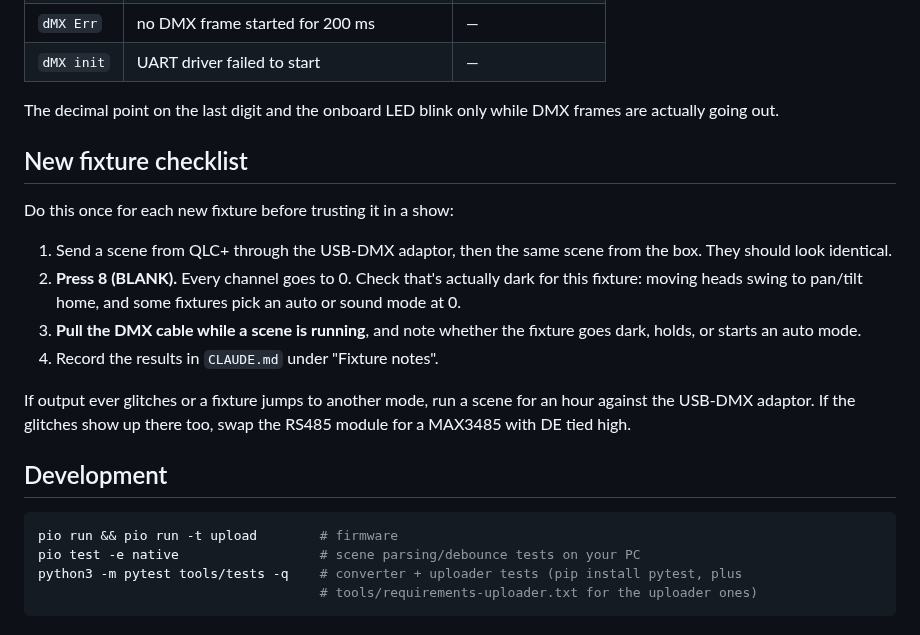
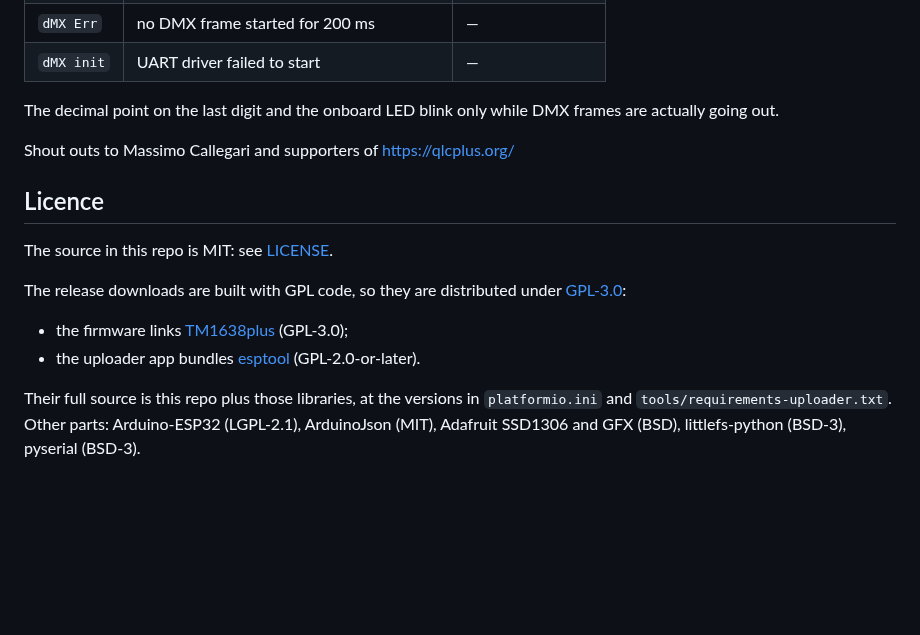
Before and after one commit to edmonkey-nz/minidesk, a Markdown page: README.md, the part around one of its changes. Rendered like a GitHub page; blank space fills up the shorter version.

````diff
--- a/README.md
+++ b/README.md
@@ -134,22 +101,18 @@ Every one of these leaves the box in BLANK.
 
 The decimal point on the last digit and the onboard LED blink only while DMX frames are actually going out.
 
-## New fixture checklist
+Shout outs to Massimo Callegari and supporters of https://qlcplus.org/
 
-Do this once for each new fixture before trusting it in a show:
+## Licence
 
-1. Send a scene from QLC+ through the USB-DMX adaptor, then the same scene from the box. They should look identical.
-2. **Press 8 (BLANK).** Every channel goes to 0. Check that's actually dark for this fixture: moving heads swing to pan/tilt home, and some fixtures pick an auto or sound mode at 0.
-3. **Pull the DMX cable while a scene is running**, and note whether the fixture goes dark, holds, or starts an auto mode.
-4. Record the results in `CLAUDE.md` under "Fixture notes".
+The source in this repo is MIT: see [LICENSE](LICENSE).
 
-If output ever glitches or a fixture jumps to another mode, run a scene for an hour against the USB-DMX adaptor. If the glitches show up there too, swap the RS485 module for a MAX3485 with DE tied high.
+The release downloads are built with GPL code, so they are distributed under
+[GPL-3.0](https://www.gnu.org/licenses/gpl-3.0.html):
 
-## Development
+- the firmware links [TM1638plus](https://github.com/gavinlyonsrepo/TM1638plus) (GPL-3.0);
+- the uploader app bundles [esptool](https://github.com/espressif/esptool) (GPL-2.0-or-later).
 
-```bash
-pio run && pio run -t upload        # firmware
-pio test -e native                  # scene parsing/debounce tests on your PC
-python3 -m pytest tools/tests -q    # converter + uploader tests (pip install pytest, plus
-                                    # tools/requirements-uploader.txt for the uploader ones)
-```
+Their full source is this repo plus those libraries, at the versions in `platformio.ini`
+and `tools/requirements-uploader.txt`. Other parts: Arduino-ESP32 (LGPL-2.1), ArduinoJson
+(MIT), Adafruit SSD1306 and GFX (BSD), littlefs-python (BSD-3), pyserial (BSD-3).
````
Also changed, not shown: other parts of README.md (+30 -63 lines), CLAUDE.md (+12 -3 lines), docs/wiring.png, 8 other files.
